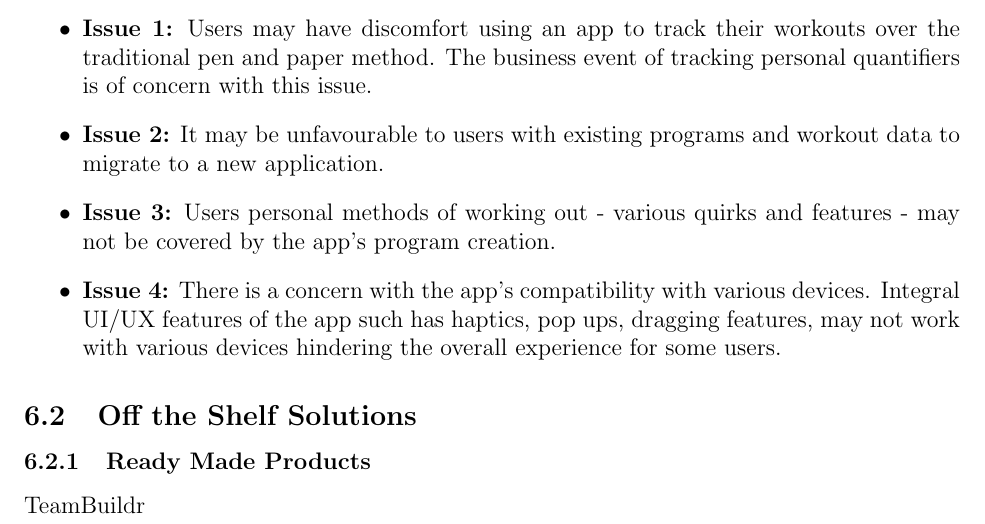
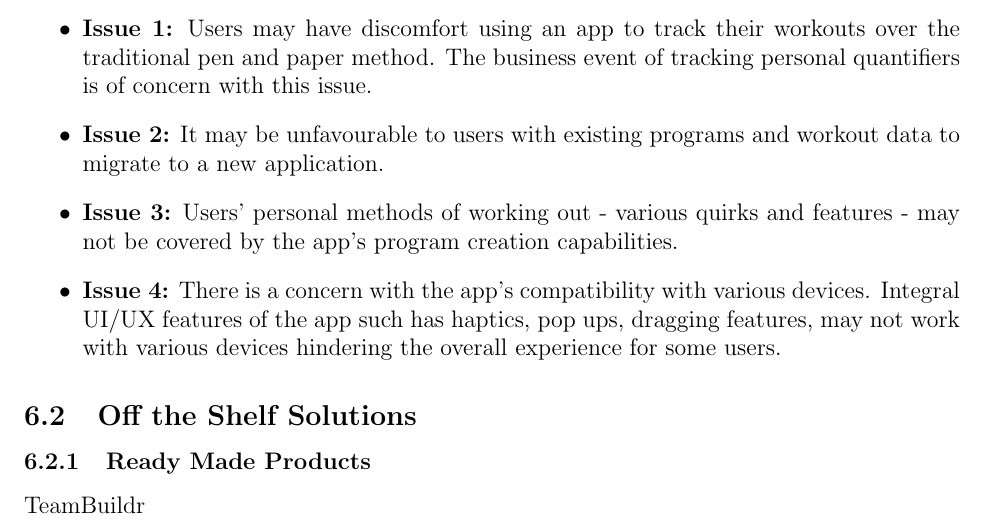
Before and after one commit to dimitritsampiras/olympian-mobile-app, a LaTeX document (docs/SRS/SRS.tex): part of page 21 of 28, cut so that both start at the same text. Compiled offline with pdfLaTeX.

Commit message:
Update docs/SRS/SRS.tex

```diff
--- a/docs/SRS/SRS.tex
+++ b/docs/SRS/SRS.tex
@@ -801,7 +801,7 @@ be covered in the Verification and Validation document.}
 
 				\item \textbf{Issue 2:} It may be unfavourable to users with existing programs and workout data to migrate to a new application.
 
-				\item \textbf{Issue 3:} Users personal methods of working out - various quirks and features - may not be covered by the app's program creation.
+				\item \textbf{Issue 3:} Users' personal methods of working out - various quirks and features - may not be covered by the app's program creation capabilities.
 
 				\item \textbf{Issue 4:} There is a concern with the app’s compatibility with various devices. Integral UI/UX features of the app such has haptics, pop ups, dragging features, may not work with various devices hindering the overall experience for some users.
 
```
